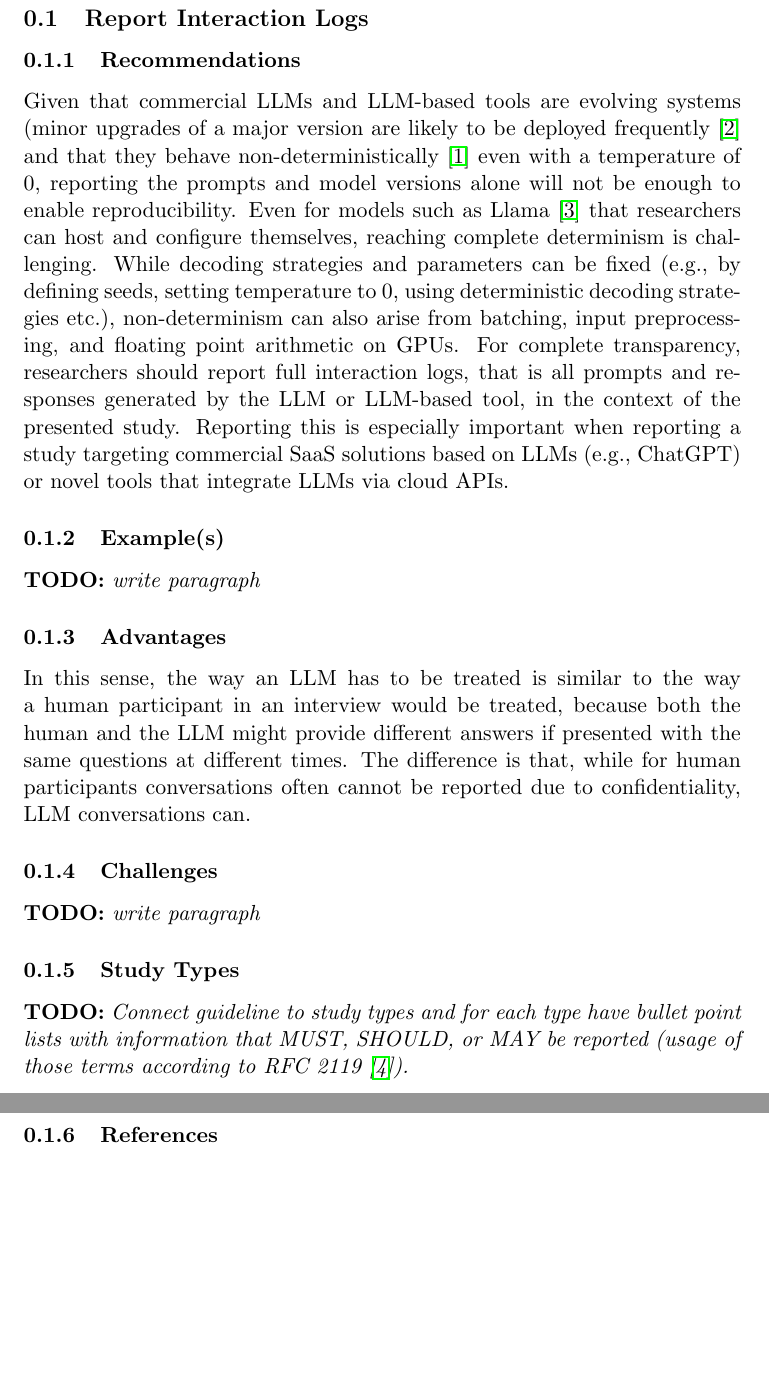
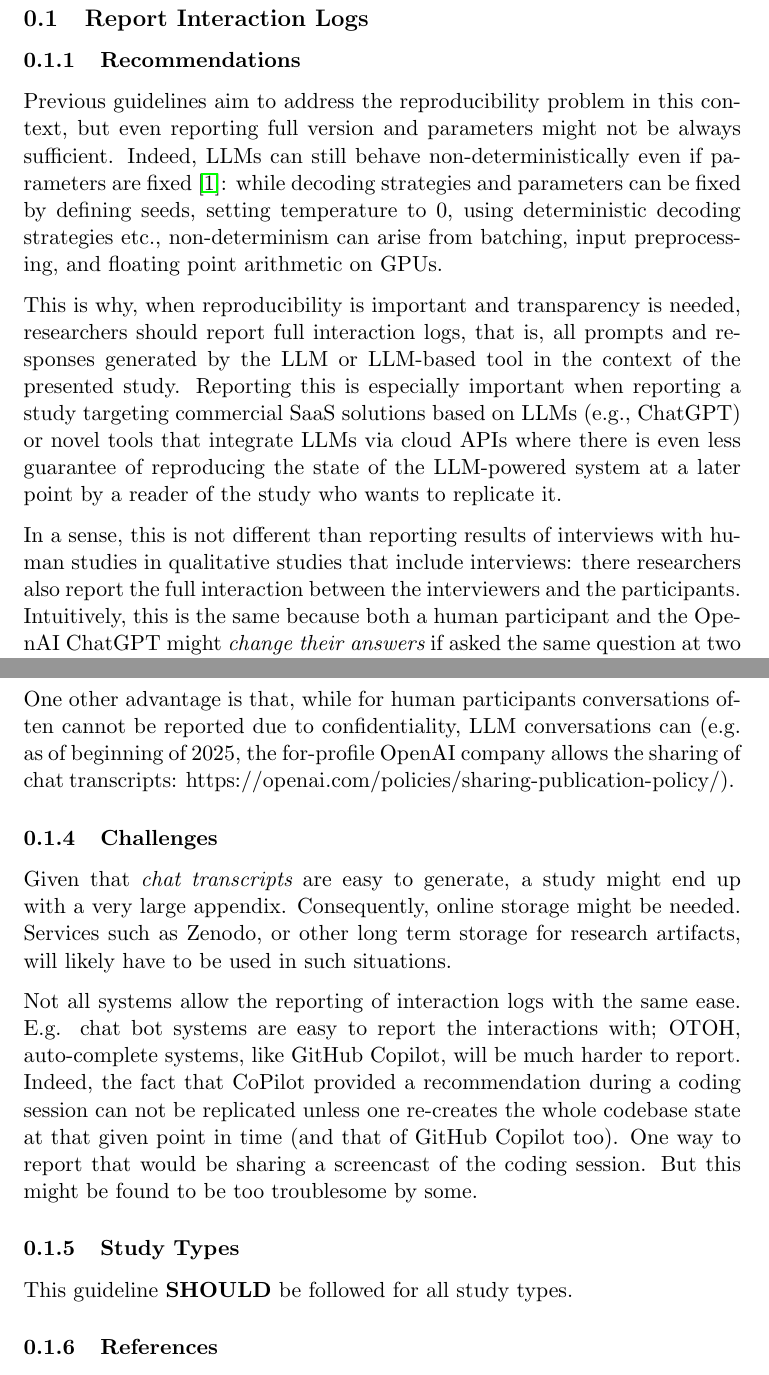
Before and after one commit to se-uhd/llm-guidelines-website, a LaTeX document (guidelines/_sources/05_report-interaction-logs.tex): two parts of pages 1 and 2 of 2 before the commit and two parts of pages 1 and 2 of 3 after it, joined at a grey line, cut so that both start at the same text, the shorter picture padded with empty space. Compiled offline with pdfLaTeX.

Commit message:
Add first draft of report full interaction logs guideline (#34)
---------

Co-authored-by: Sebastian Baltes <sbaltes@users.noreply.github.com>

```diff
--- a/guidelines/_sources/05_report-interaction-logs.tex
+++ b/guidelines/_sources/05_report-interaction-logs.tex
@@ -6,32 +6,40 @@
 
 \subsubsection{Recommendations}
 
-Given that commercial LLMs and LLM-based tools are evolving systems (minor upgrades of a major version are likely to be deployed frequently~\cite{DBLP:journals/corr/abs-2307-09009} and that they behave non-deterministically~\cite{Chann2023} even with a temperature of 0, reporting the prompts and model versions alone will not be enough to enable reproducibility.
-Even for models such as Llama~\cite{Meta2025} that researchers can host and configure themselves, reaching complete determinism is challenging.
-While decoding strategies and parameters can be fixed (e.g., by defining seeds, setting temperature to 0, using deterministic decoding strategies etc.), non-determinism can also arise from batching, input preprocessing, and floating point arithmetic on GPUs.
-For complete transparency, researchers should report full interaction logs, that is all prompts and responses generated by the LLM or LLM-based tool, in the context of the presented study.
-Reporting this is especially important when reporting a study targeting commercial SaaS solutions based on LLMs (e.g., ChatGPT) or novel tools that integrate LLMs via cloud APIs.
+Previous guidelines aim to address the reproducibility problem in this context, but even reporting full version and parameters might not be always sufficient. Indeed, LLMs can still behave non-deterministically even if parameters are fixed~\cite{Chann2023}: while decoding strategies and parameters can be fixed by defining seeds, setting temperature to 0, using deterministic decoding strategies etc., non-determinism can arise from batching, input preprocessing, and floating point arithmetic on GPUs.
+
+This is why, when reproducibility is important and transparency is needed, researchers should report full interaction logs, that is, all prompts and responses generated by the LLM or LLM-based tool in the context of the presented study.
+Reporting this is especially important when reporting a study targeting commercial SaaS solutions based on LLMs (e.g., ChatGPT) or novel tools that integrate LLMs via cloud APIs where there is even less guarantee of reproducing the state of the LLM-powered system at a later point by a reader of the study who wants to replicate it.
+
+In a sense, this is not different than reporting results of interviews with human studies in qualitative studies that include interviews: there researchers also report the full interaction between the interviewers and the participants. Intuitively, this is the same because both a human participant and the OpenAI ChatGPT might {\em change their answers} if asked the same question at two months distance; thus the transcript of the actual conversation is important to be tracked.
 
 
 \subsubsection{Example(s)}
 
-\todo{write paragraph}
+In their paper ``Investigating ChatGPT's Potential to Assist in Requirements Elicitation Processes'' \cite{ronanki2023investigating}, Ronanki et al. report the full answers of ChatGPT and they upload them in a Zenodo record \href{https://zenodo.org/records/8124936}.
+
+\TODO{QUESTION: Does anybody have a better example? I could not find one}.
 
 
 \subsubsection{Advantages}
 
-In this sense, the way an LLM has to be treated is similar to the way a human participant in an interview would be treated, because both the human and the LLM might provide different answers if presented with the same questions at different times.
-The difference is that, while for human participants conversations often cannot be reported due to confidentiality, LLM conversations can.
+The advantage of following this guideline is the transparency and reproducibility of the resulting research.
+
+Moreover, the guideline is easy to follow. Transcripts are easy to obtain (if we continue with the mental model of a LLM as an interviewee, this is especially evident in contrast with obtaining transripts with human users). Even for systems where the interaction is based on voice, the interaction is first translated to text using speech-to-text methods, so it can also be easily obtained. In this sense, there is no excuse for researchers not reporting full transcripts.
+
+One other advantage is that, while for human participants conversations often cannot be reported due to confidentiality, LLM conversations can (e.g. as of beginning of 2025, the for-profile OpenAI company allows the sharing of chat transcripts: https://openai.com/policies/sharing-publication-policy/).
 
 
 \subsubsection{Challenges}
 
-\todo{write paragraph}
+Given that {\em chat transcripts} are easy to generate, a study might end up with a very large appendix. Consequently, online storage might be needed. Services such as Zenodo, or other long term storage for research artifacts, will likely have to be used in such situations.
+
+Not all systems allow the reporting of interaction logs with the same ease. E.g. chat bot systems are easy to report the interactions with; OTOH, auto-complete systems, like GitHub Copilot, will be much harder to report. Indeed, the fact that CoPilot provided a recommendation during a coding session can not be replicated unless one re-creates the whole codebase state at that given point in time (and that of GitHub Copilot too). One way to report that would be sharing a screencast of the coding session. But this might be found to be too troublesome by some.
 
 
 \subsubsection{Study Types}
 
-\todo{Connect guideline to study types and for each type have bullet point lists with information that MUST, SHOULD, or MAY be reported (usage of those terms according to RFC 2119~\cite{rfc2119}).}
+This guideline \should be followed for all study types.
 
 
 \subsubsection{References}
```
Also changed, not shown: literature.bib (+11 -0 lines).
